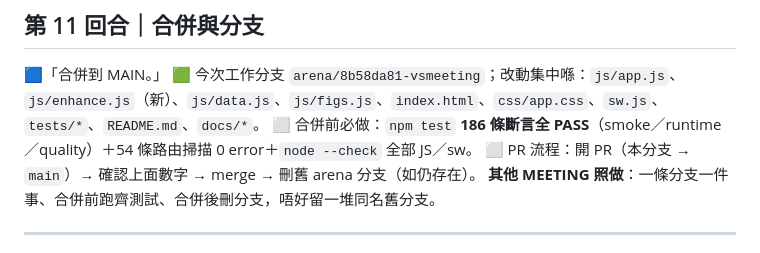
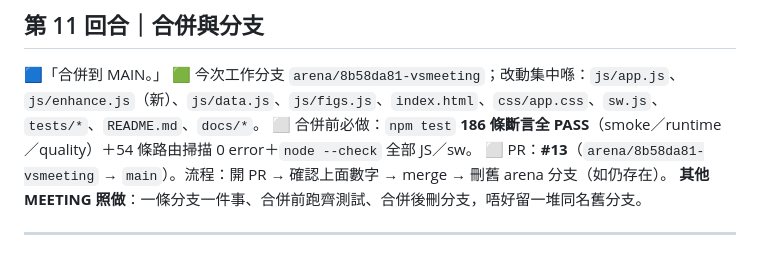
Before and after one commit to playerkousas-rgb/vsmeeting, a Markdown page: docs/dialogue-align-20261022.md, the part around the change. Drawn GitHub-style.

Commit message:
docs：對齊紀錄補 PR #13
Co-authored-by: arena-agent <297053741+arena-agent@users.noreply.github.com>

```diff
--- a/docs/dialogue-align-20261022.md
+++ b/docs/dialogue-align-20261022.md
@@ -149,7 +149,7 @@
 🟦「合併到 MAIN。」
 🟩 今次工作分支 `arena/8b58da81-vsmeeting`；改動集中喺：`js/app.js`、`js/enhance.js`（新）、`js/data.js`、`js/figs.js`、`index.html`、`css/app.css`、`sw.js`、`tests/*`、`README.md`、`docs/*`。
 ⬜ 合併前必做：`npm test` **186 條斷言全 PASS**（smoke／runtime／quality）＋54 條路由掃描 0 error＋`node --check` 全部 JS／sw。
-⬜ PR 流程：開 PR（本分支 → `main`）→ 確認上面數字 → merge → 刪舊 arena 分支（如仍存在）。
+⬜ PR：**#13**（`arena/8b58da81-vsmeeting` → `main`）。流程：開 PR → 確認上面數字 → merge → 刪舊 arena 分支（如仍存在）。
 **其他 MEETING 照做**：一條分支一件事、合併前跑齊測試、合併後刪分支，唔好留一堆同名舊分支。
 
 ---
```
